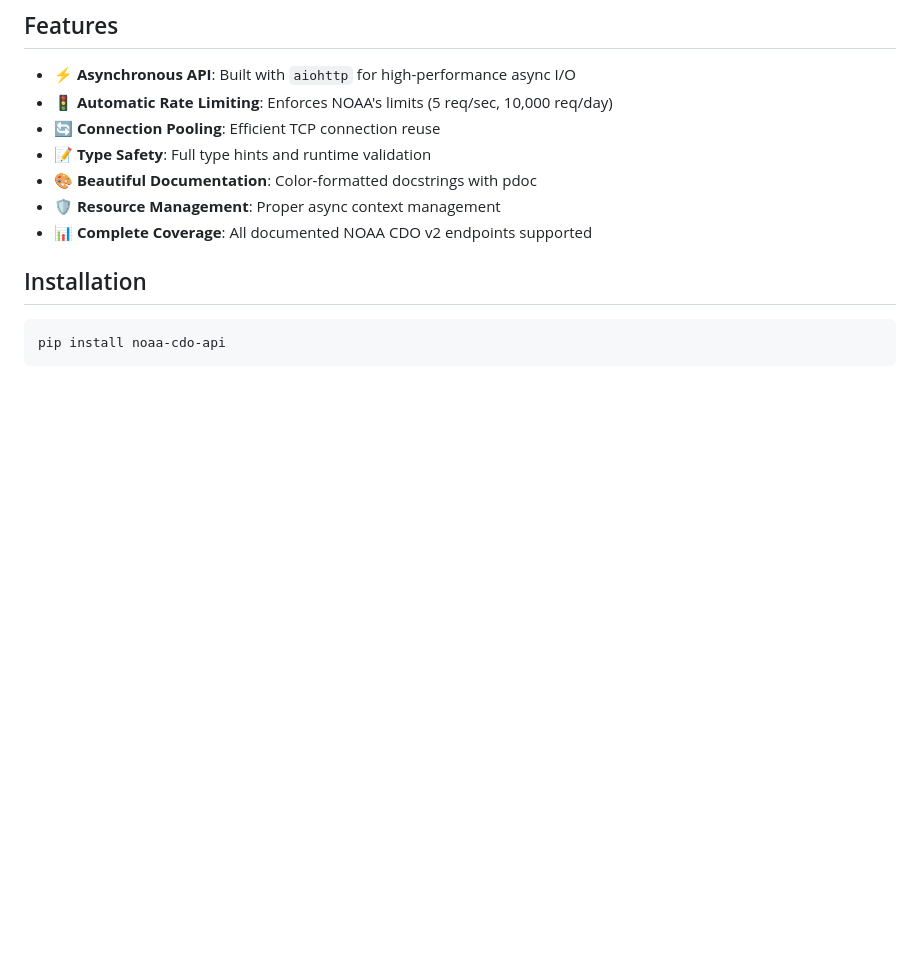
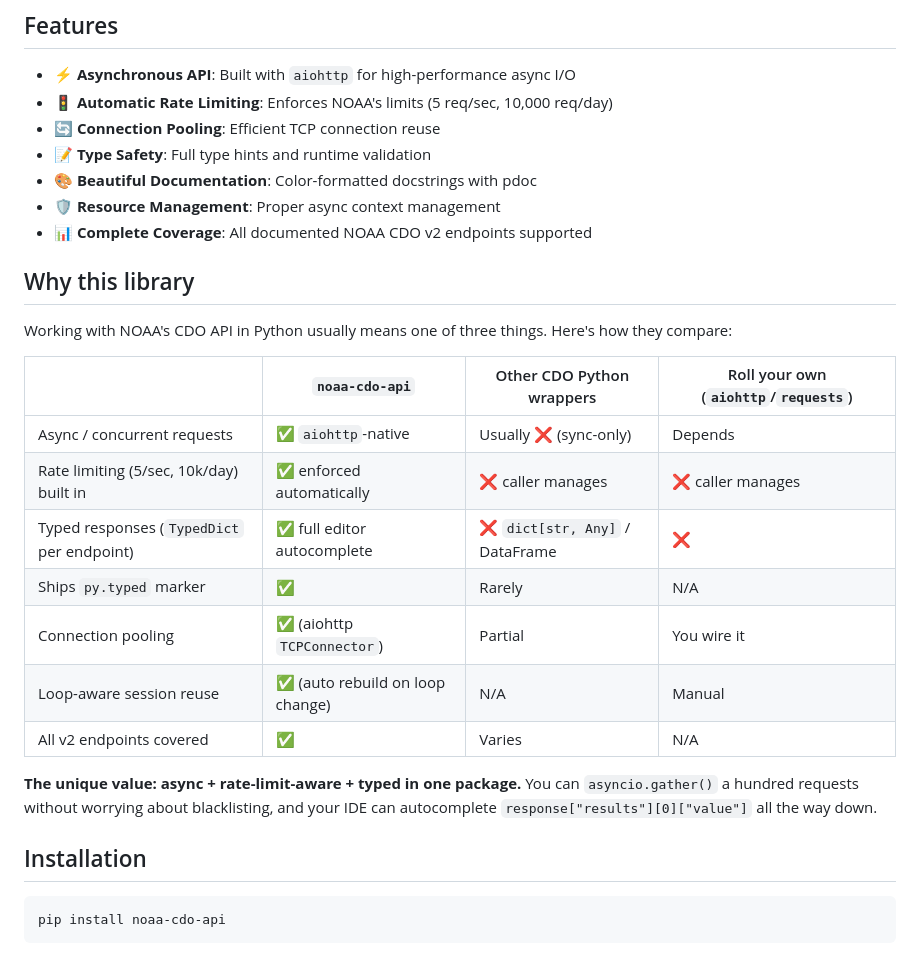
Before and after one commit to fxf8/noaa-cdo-api, a Markdown page: README.md, the part around one of its changes. Drawn GitHub-style; blank space fills up the shorter version.

```diff
--- a/README.md
+++ b/README.md
@@ -20,6 +20,22 @@ An asynchronous Python client for the NOAA National Centers for Environmental In
 - 🎨 **Beautiful Documentation**: Color-formatted docstrings with pdoc
 - 🛡️ **Resource Management**: Proper async context management
 - 📊 **Complete Coverage**: All documented NOAA CDO v2 endpoints supported
+
+## Why this library
+
+Working with NOAA's CDO API in Python usually means one of three things. Here's how they compare:
+
+| | `noaa-cdo-api` | Other CDO Python wrappers | Roll your own (`aiohttp`/`requests`) |
+|---|---|---|---|
+| Async / concurrent requests | ✅ `aiohttp`-native | Usually ❌ (sync-only) | Depends |
+| Rate limiting (5/sec, 10k/day) built in | ✅ enforced automatically | ❌ caller manages | ❌ caller manages |
+| Typed responses (`TypedDict` per endpoint) | ✅ full editor autocomplete | ❌ `dict[str, Any]` / DataFrame | ❌ |
+| Ships `py.typed` marker | ✅ | Rarely | N/A |
+| Connection pooling | ✅ (aiohttp `TCPConnector`) | Partial | You wire it |
+| Loop-aware session reuse | ✅ (auto rebuild on loop change) | N/A | Manual |
+| All v2 endpoints covered | ✅ | Varies | N/A |
+
+**The unique value: async + rate-limit-aware + typed in one package.** You can `asyncio.gather()` a hundred requests without worrying about blacklisting, and your IDE can autocomplete `response["results"][0]["value"]` all the way down.
 
 ## Installation
 
```
Also changed, not shown: other parts of README.md (+36 -0 lines).
